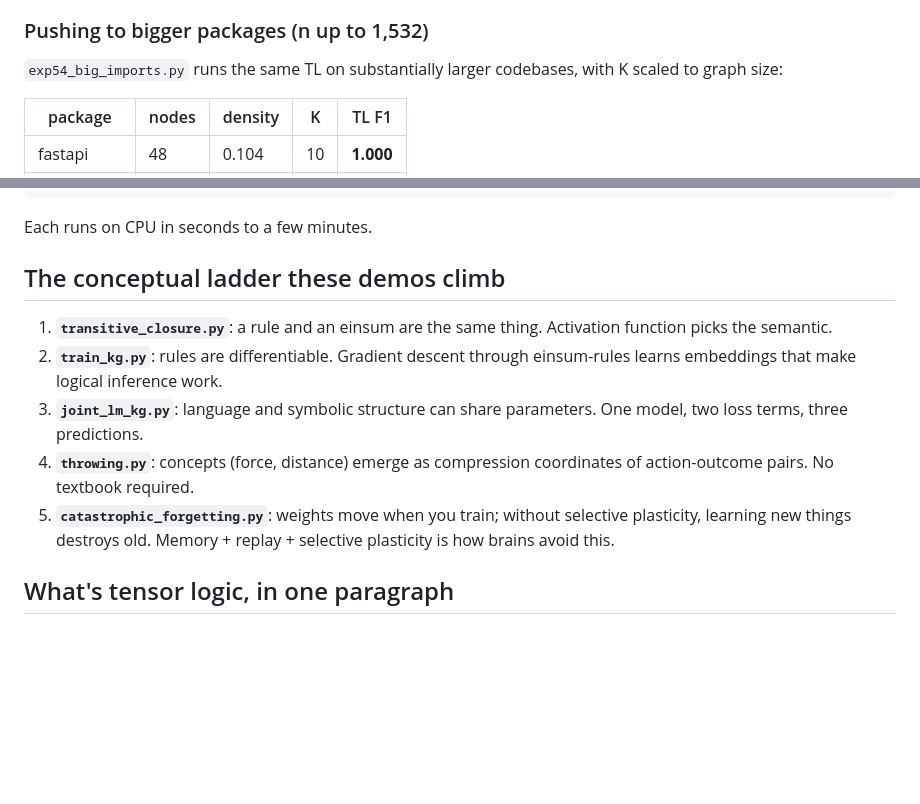
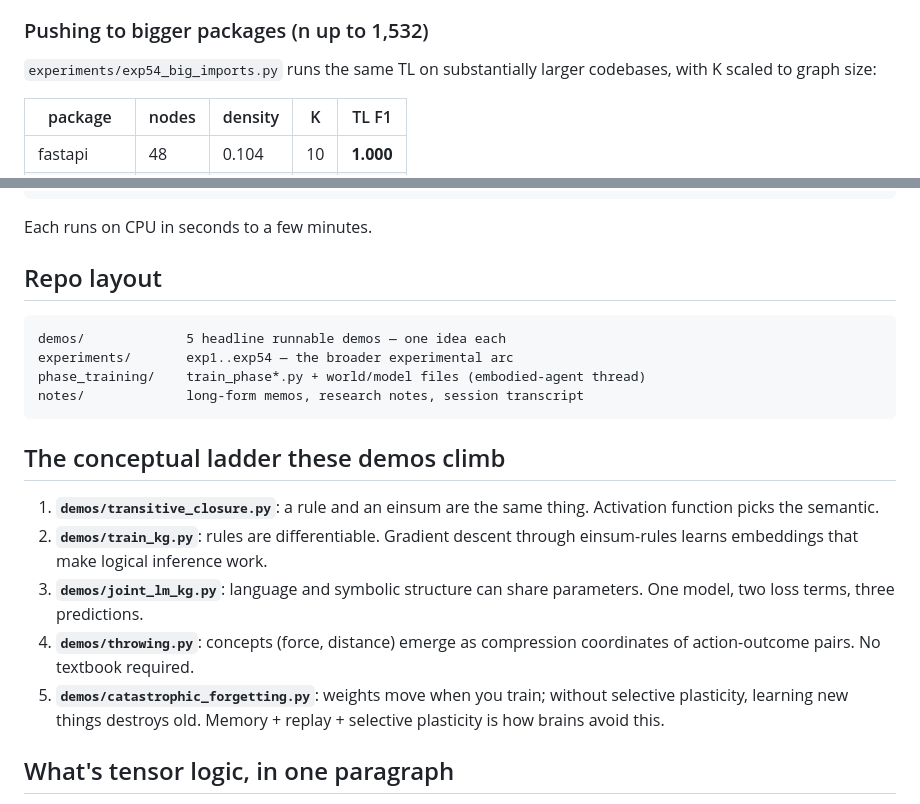
Before and after one commit to jwalin-shah/tensor-logic, a Markdown page: README.md, 2 parts joined by grey strips. Rendered like a GitHub page; blank space fills up the shorter version.

````diff
--- a/README.md
+++ b/README.md
@@ -24,7 +24,7 @@ The MLP can't be evaluated at native graph sizes (it's trained at fixed n=16), s
 
 ### Pushing to bigger packages (n up to 1,532)
 
-`exp54_big_imports.py` runs the same TL on substantially larger codebases, with K scaled to graph size:
+`experiments/exp54_big_imports.py` runs the same TL on substantially larger codebases, with K scaled to graph size:
 
 | package | nodes | density | K | TL F1 |
 |---|---|---|---|---|
@@ -87,13 +87,22 @@ uv run --with torch python catastrophic_forgetting.py
 
 Each runs on CPU in seconds to a few minutes.
 
+## Repo layout
+
+```
+demos/             5 headline runnable demos — one idea each
+experiments/       exp1..exp54 — the broader experimental arc
+phase_training/    train_phase*.py + world/model files (embodied-agent thread)
+notes/             long-form memos, research notes, session transcript
+```
+
 ## The conceptual ladder these demos climb
 
-1. **`transitive_closure.py`**: a rule and an einsum are the same thing. Activation function picks the semantic.
-2. **`train_kg.py`**: rules are differentiable. Gradient descent through einsum-rules learns embeddings that make logical inference work.
-3. **`joint_lm_kg.py`**: language and symbolic structure can share parameters. One model, two loss terms, three predictions.
-4. **`throwing.py`**: concepts (force, distance) emerge as compression coordinates of action-outcome pairs. No textbook required.
-5. **`catastrophic_forgetting.py`**: weights move when you train; without selective plasticity, learning new things destroys old. Memory + replay + selective plasticity is how brains avoid this.
+1. **`demos/transitive_closure.py`**: a rule and an einsum are the same thing. Activation function picks the semantic.
+2. **`demos/train_kg.py`**: rules are differentiable. Gradient descent through einsum-rules learns embeddings that make logical inference work.
+3. **`demos/joint_lm_kg.py`**: language and symbolic structure can share parameters. One model, two loss terms, three predictions.
+4. **`demos/throwing.py`**: concepts (force, distance) emerge as compression coordinates of action-outcome pairs. No textbook required.
+5. **`demos/catastrophic_forgetting.py`**: weights move when you train; without selective plasticity, learning new things destroys old. Memory + replay + selective plasticity is how brains avoid this.
 
 ## What's tensor logic, in one paragraph
 
````
Also changed, not shown: other parts of README.md (+22 -22 lines).
